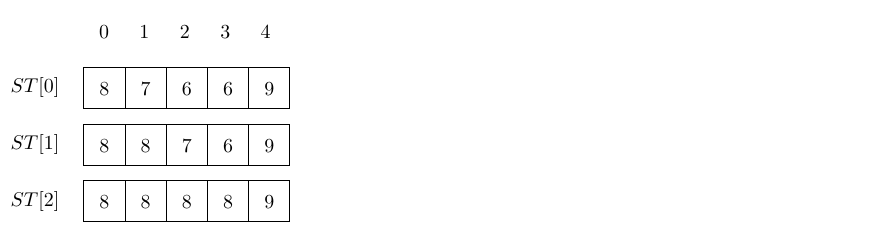
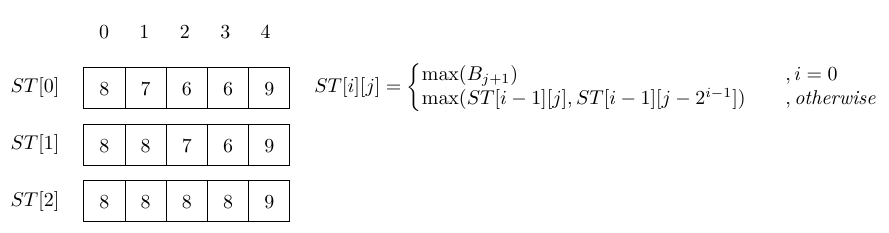
Before and after one commit to morris821028/parallel-VGLCS, a LaTeX figure (doc/thesisCn/graphics/fig-sparse-table.tex): the whole page. Compiled offline with XeLaTeX.

Commit message:
thesisCn: attach doubling algorithm in figure

```diff
--- a/doc/thesisCn/graphics/fig-sparse-table.tex
+++ b/doc/thesisCn/graphics/fig-sparse-table.tex
@@ -1,5 +1,7 @@
 \documentclass[border=2pt]{standalone}
 \usepackage{tikz}
+\usepackage{amsmath}
+\usepackage{mathtools}
 \usetikzlibrary{arrows.meta,chains,%
                     decorations.pathreplacing}
 \usetikzlibrary{matrix,positioning,arrows.meta,arrows}
@@ -56,19 +58,18 @@ at (0,-2)
 {
   8 & 8 & 8 & 8 & 9 \\ };
 
-\node[left=5pt of mat1]
+\node[left=5pt of mat1]{ $ST[0]$ };
+
+\node[left=5pt of mat2]{ $ST[1]$ };
+
+\node[left=5pt of mat3]{ $ST[2]$ };
+
+\node[right=5pt of mat1]
 {
-   $ST[0]$ \\
-};
-
-\node[left=5pt of mat2]
-{
-   $ST[1]$ \\
-};
-
-\node[left=5pt of mat3]
-{
-   $ST[2]$ \\
+  $ST[i][j] = \left\{\begin{matrix*}[l]
+    \max(B_{j+1}) && , i = 0\\
+    \max(ST[i-1][j], ST[i-1][j-2^{i-1}]) && , \textit{otherwise}
+  \end{matrix*}\right.$
 };
 
 \end{tikzpicture}
```
